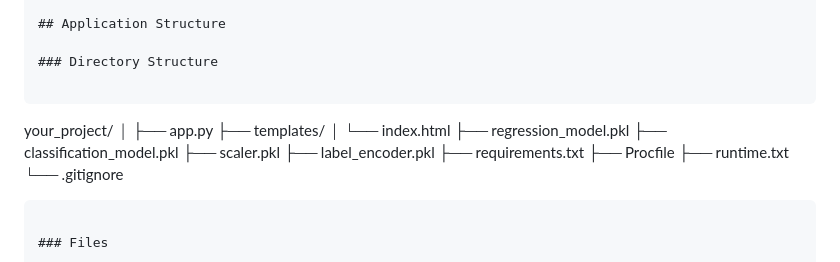
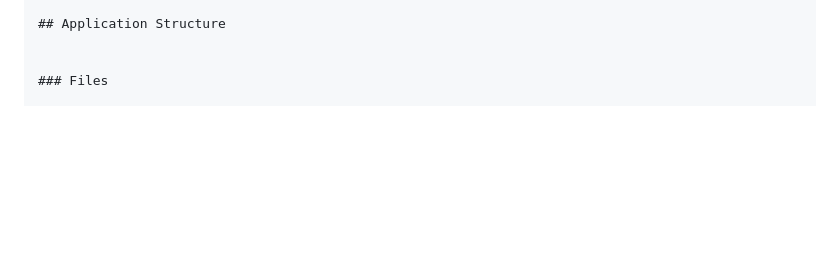
Before and after one commit to VatsalThakkar1326/Lab4, a Markdown page: README.md, the part around the change. Rendered like a GitHub page; blank space fills up the shorter version.

````diff
--- a/README.md
+++ b/README.md
@@ -26,23 +26,6 @@ The dataset used for this project is the Fish Market dataset, which includes var
 
 ## Application Structure
 
-### Directory Structure
-
-```
-your_project/
-│
-├── app.py
-├── templates/
-│   └── index.html
-├── regression_model.pkl
-├── classification_model.pkl
-├── scaler.pkl
-├── label_encoder.pkl
-├── requirements.txt
-├── Procfile
-├── runtime.txt
-└── .gitignore
-```
 
 ### Files
 
````
